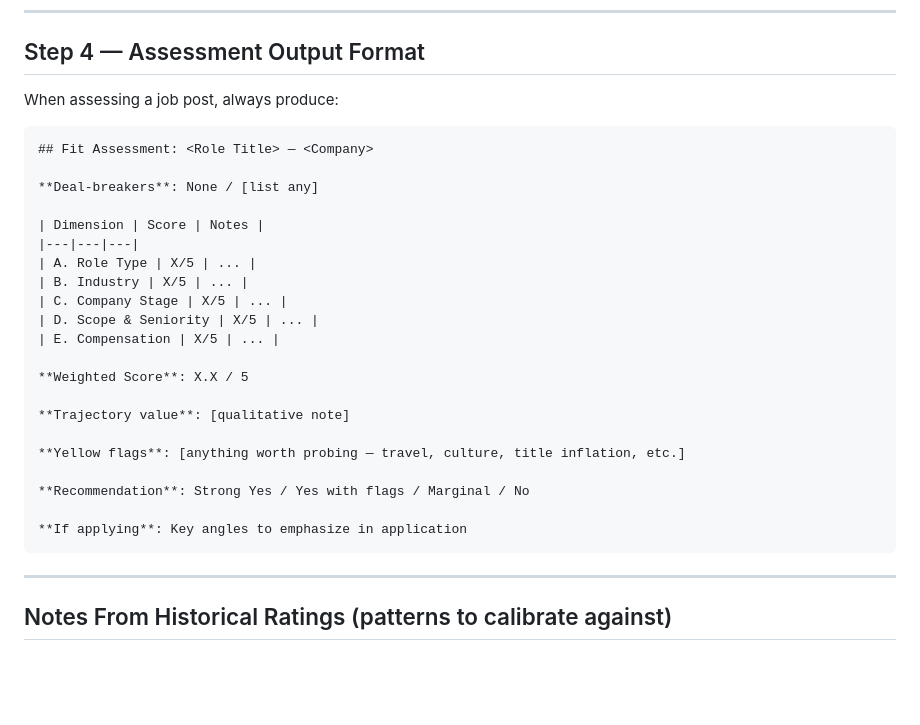
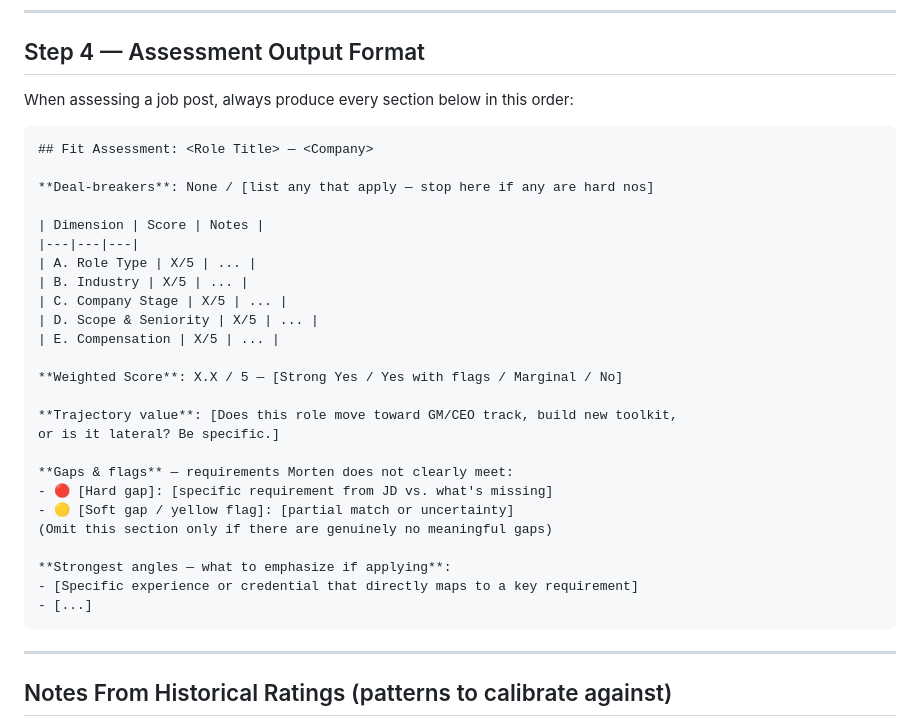
Before and after one commit to mortenvandersen/job, a Markdown page: preferences/assessment_rubric.md, the part around the change. Rendered like a GitHub page; blank space fills up the shorter version.

Commit message:
Update assessment output format with required sections
Adds mandatory gaps/flags section (red/yellow), strongest angles,
trajectory value, and inline recommendation label on weighted score.

https://claude.ai/code/session_01MvAsu6Ytmz1WaPfexznJA7

````diff
--- a/preferences/assessment_rubric.md
+++ b/preferences/assessment_rubric.md
@@ -126,12 +126,12 @@ Score = (A × 0.30) + (B × 0.20) + (C × 0.15) + (D × 0.20) + (E × 0.15)
 
 ## Step 4 — Assessment Output Format
 
-When assessing a job post, always produce:
+When assessing a job post, always produce every section below in this order:
 
 ```
 ## Fit Assessment: <Role Title> — <Company>
 
-**Deal-breakers**: None / [list any]
+**Deal-breakers**: None / [list any that apply — stop here if any are hard nos]
 
 | Dimension | Score | Notes |
 |---|---|---|
@@ -141,15 +141,19 @@ When assessing a job post, always produce:
 | D. Scope & Seniority | X/5 | ... |
 | E. Compensation | X/5 | ... |
 
-**Weighted Score**: X.X / 5
+**Weighted Score**: X.X / 5 — [Strong Yes / Yes with flags / Marginal / No]
 
-**Trajectory value**: [qualitative note]
+**Trajectory value**: [Does this role move toward GM/CEO track, build new toolkit,
+or is it lateral? Be specific.]
 
-**Yellow flags**: [anything worth probing — travel, culture, title inflation, etc.]
+**Gaps & flags** — requirements Morten does not clearly meet:
+- 🔴 [Hard gap]: [specific requirement from JD vs. what's missing]
+- 🟡 [Soft gap / yellow flag]: [partial match or uncertainty]
+(Omit this section only if there are genuinely no meaningful gaps)
 
-**Recommendation**: Strong Yes / Yes with flags / Marginal / No
-
-**If applying**: Key angles to emphasize in application
+**Strongest angles — what to emphasize if applying**:
+- [Specific experience or credential that directly maps to a key requirement]
+- [...]
 ```
 
 ---
````
